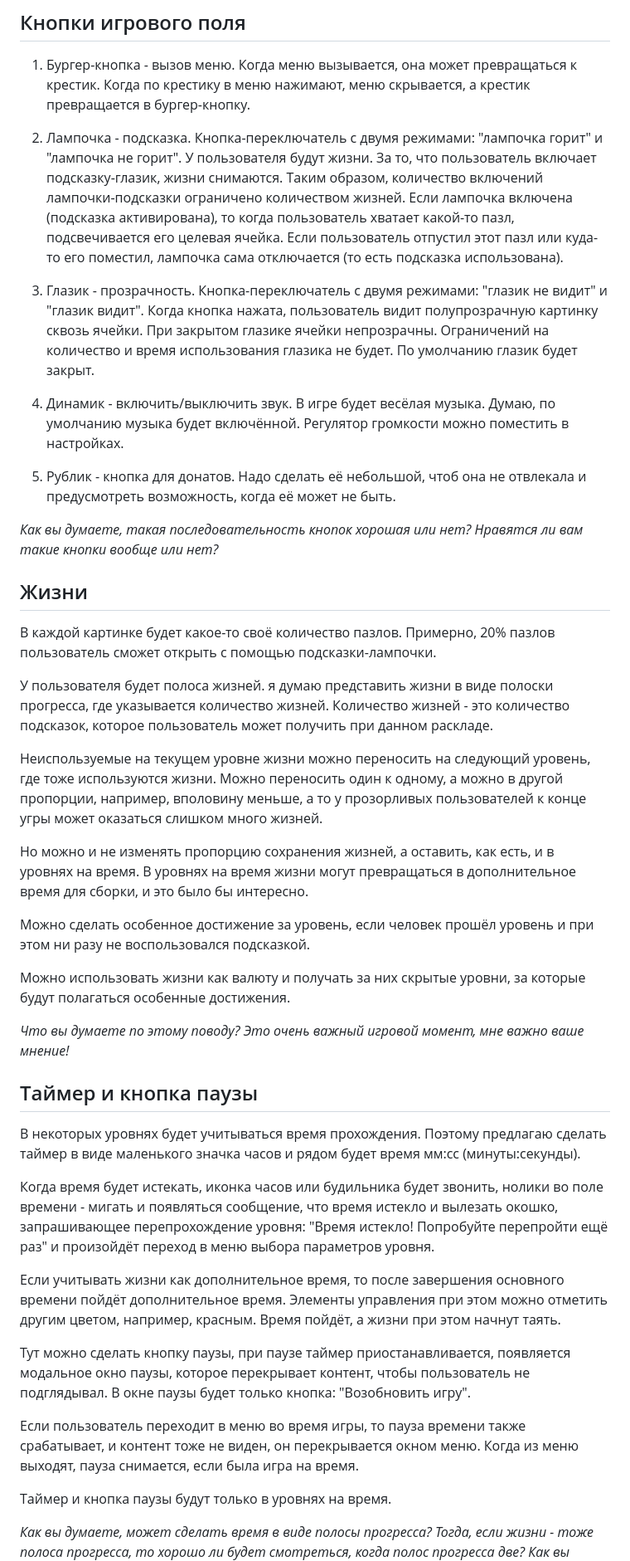
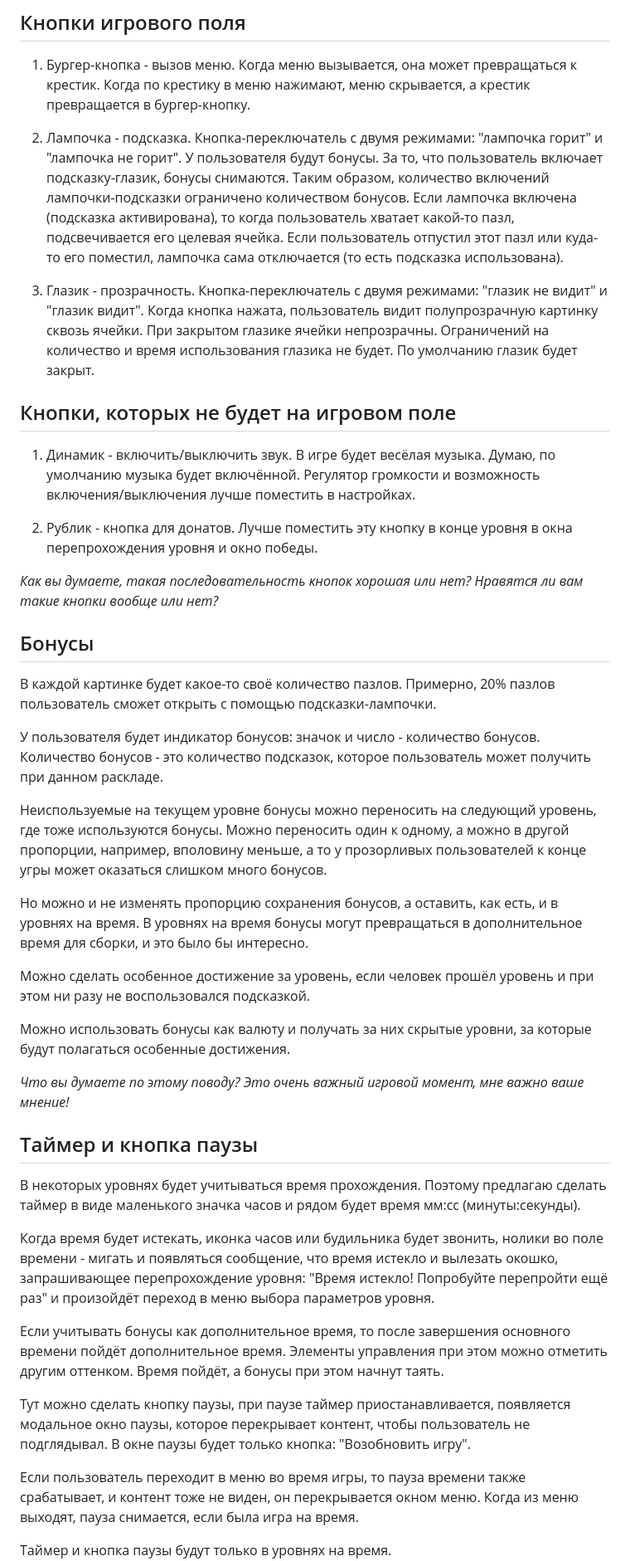
Before and after one commit to KateKotova/tiling-puzzle, a Markdown page: gameplay/game-description.md, the part around one of its changes. Shown at 83% size. GitHub-like rendering.

```diff
--- a/gameplay/game-description.md
+++ b/gameplay/game-description.md
@@ -7,8 +7,8 @@
 
 2. Лампочка - подсказка.
 Кнопка-переключатель с двумя режимами: "лампочка горит" и "лампочка не горит".
-У пользователя будут жизни. За то, что пользователь включает подсказку-глазик, жизни снимаются.
-Таким образом, количество включений лампочки-подсказки ограничено количеством жизней.
+У пользователя будут бонусы. За то, что пользователь включает подсказку-глазик, бонусы снимаются.
+Таким образом, количество включений лампочки-подсказки ограничено количеством бонусов.
 Если лампочка включена (подсказка активирована), то когда пользователь хватает какой-то пазл, подсвечивается его целевая ячейка.
 Если пользователь отпустил этот пазл или куда-то его поместил, лампочка сама отключается (то есть подсказка использована).
 
@@ -19,34 +19,35 @@
 Ограничений на количество и время использования глазика не будет.
 По умолчанию глазик будет закрыт.
 
-4. Динамик - включить/выключить звук.
+## Кнопки, которых не будет на игровом поле
+
+1. Динамик - включить/выключить звук.
 В игре будет весёлая музыка.
 Думаю, по умолчанию музыка будет включённой.
-Регулятор громкости можно поместить в настройках.
+Регулятор громкости и возможность включения/выключения лучше поместить в настройках.
 
-5. Рублик - кнопка для донатов.
-Надо сделать её небольшой, чтоб она не отвлекала и предусмотреть возможность, когда её может не быть.
+2. Рублик - кнопка для донатов.
+Лучше поместить эту кнопку в конце уровня в окна перепрохождения уровня и окно победы.
 
 *Как вы думаете, такая последовательность кнопок хорошая или нет?*
 *Нравятся ли вам такие кнопки вообще или нет?*
 
-## Жизни
+## Бонусы
 В каждой картинке будет какое-то своё количество пазлов.
 Примерно, 20% пазлов пользователь сможет открыть с помощью подсказки-лампочки.
 
-У пользователя будет полоса жизней.
-я думаю представить жизни в виде полоски прогресса, где указывается количество жизней.
-Количество жизней - это количество подсказок, которое пользователь может получить при данном раскладе.
+У пользователя будет индикатор бонусов: значок и число - количество бонусов.
+Количество бонусов - это количество подсказок, которое пользователь может получить при данном раскладе.
 
-Неиспользуемые на текущем уровне жизни можно переносить на следующий уровень, где тоже используются жизни.
-Можно переносить один к одному, а можно в другой пропорции, например, вполовину меньше, а то у прозорливых пользователей к конце угры может оказаться слишком много жизней.
+Неиспользуемые на текущем уровне бонусы можно переносить на следующий уровень, где тоже используются бонусы.
+Можно переносить один к одному, а можно в другой пропорции, например, вполовину меньше, а то у прозорливых пользователей к конце угры может оказаться слишком много бонусов.
 
-Но можно и не изменять пропорцию сохранения жизней, а оставить, как есть, и в уровнях на время.
-В уровнях на время жизни могут превращаться в дополнительное время для сборки, и это было бы интересно.
+Но можно и не изменять пропорцию сохранения бонусов, а оставить, как есть, и в уровнях на время.
+В уровнях на время бонусы могут превращаться в дополнительное время для сборки, и это было бы интересно.
 
 Можно сделать особенное достижение за уровень, если человек прошёл уровень и при этом ни разу не воспользовался подсказкой.
 
-Можно использовать жизни как валюту и получать за них скрытые уровни, за которые будут полагаться особенные достижения.
+Можно использовать бонусы как валюту и получать за них скрытые уровни, за которые будут полагаться особенные достижения.
 
 *Что вы думаете по этому поводу? Это очень важный игровой момент, мне важно ваше мнение!*
 
@@ -56,8 +57,8 @@
 
 Когда время будет истекать, иконка часов или будильника будет звонить, нолики во поле времени - мигать и появляться сообщение, что время истекло и вылезать окошко, запрашивающее перепрохождение уровня: "Время истекло! Попробуйте перепройти ещё раз" и произойдёт переход в меню выбора параметров уровня.
 
-Если учитывать жизни как дополнительное время, то после завершения основного времени пойдёт дополнительное время.
-Элементы управления при этом можно отметить другим цветом, например, красным. Время пойдёт, а жизни при этом начнут таять.
+Если учитывать бонусы как дополнительное время, то после завершения основного времени пойдёт дополнительное время.
+Элементы управления при этом можно отметить другим оттенком. Время пойдёт, а бонусы при этом начнут таять.
 
 Тут можно сделать кнопку паузы, при паузе таймер приостанавливается, появляется модальное окно паузы, которое перекрывает контент, чтобы пользователь не подглядывал.
 В окне паузы будет только кнопка: "Возобновить игру".
@@ -67,6 +68,4 @@
 
 Таймер и кнопка паузы будут только в уровнях на время.
 
-*Как вы думаете, может сделать время в виде полосы прогресса?*
-*Тогда, если жизни - тоже полоса прогресса, то хорошо ли будет смотреться, когда полос прогресса две?*
 *Как вы относитесь к кнопке паузы? Мне кажется, она нужна, а как вы думаете?*
```
Also changed, not shown: other parts of gameplay/game-description.md (+15 -31 lines).
